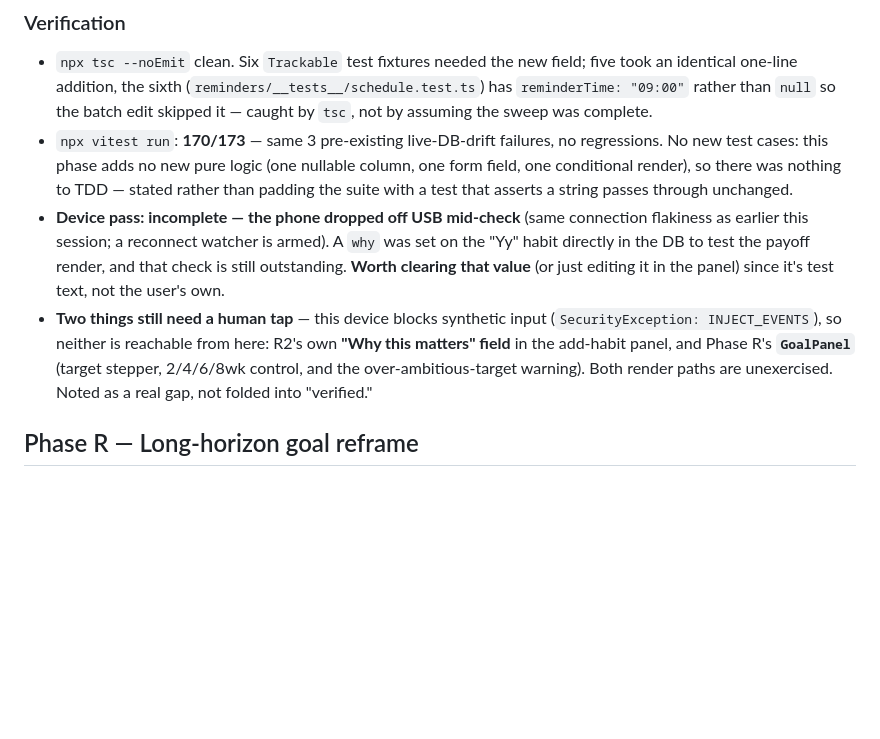
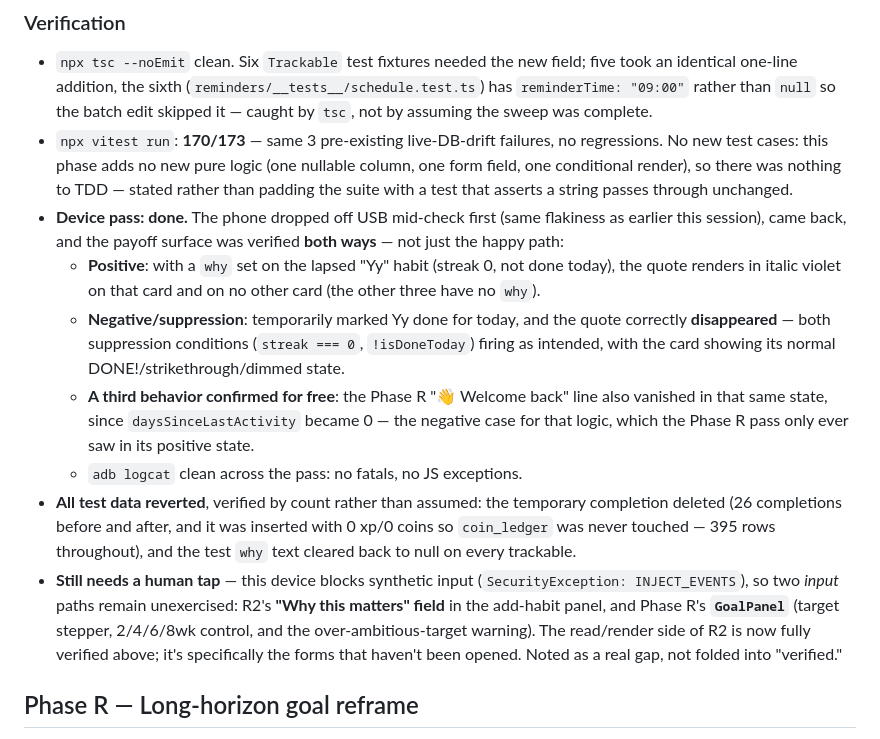
Before and after one commit to Abhisavvy/habiteer, a Markdown page: PROGRESS.md, the part around the change. Rendered like a GitHub page; blank space fills up the shorter version.

Commit message:
Record the R2 device pass: payoff surface verified both ways
The phone came back, so R2's read side is now fully verified rather than
carrying the "incomplete" caveat it shipped with. Checked both directions
instead of just the happy path: with a why set on a lapsed habit the quote
renders on that card and no other, and after temporarily marking it done
today the quote correctly disappears - both suppression conditions firing.

That same state also confirmed the negative case for Phase R's welcome-back
line (daysSinceLastActivity dropping to 0), which the Phase R pass had only
ever seen in its positive state.

All test data reverted and verified by count, not assumed: the temp
completion deleted (26 before and after, inserted with 0 xp/0 coins so the
ledger was never touched at 395 rows throughout) and the test why text
cleared to null everywhere. Logcat clean.

Still unexercised, and stated as such: the two form paths (this field in
the add-habit panel, and Phase R's GoalPanel) - the device blocks synthetic
input, so opening a form needs a human tap.

Co-Authored-By: Claude Sonnet 5 <noreply@anthropic.com>

```diff
--- a/PROGRESS.md
+++ b/PROGRESS.md
@@ -46,18 +46,33 @@ but ~39% abandon at the commitment step, so friction has to stay near zero.
   logic (one nullable column, one form field, one conditional render), so
   there was nothing to TDD — stated rather than padding the suite with a
   test that asserts a string passes through unchanged.
-- **Device pass: incomplete — the phone dropped off USB mid-check** (same
-  connection flakiness as earlier this session; a reconnect watcher is
-  armed). A `why` was set on the "Yy" habit directly in the DB to test the
-  payoff render, and that check is still outstanding. **Worth clearing that
-  value** (or just editing it in the panel) since it's test text, not the
-  user's own.
-- **Two things still need a human tap** — this device blocks synthetic
-  input (`SecurityException: INJECT_EVENTS`), so neither is reachable from
-  here: R2's own **"Why this matters" field** in the add-habit panel, and
-  Phase R's **`GoalPanel`** (target stepper, 2/4/6/8wk control, and the
-  over-ambitious-target warning). Both render paths are unexercised. Noted
-  as a real gap, not folded into "verified."
+- **Device pass: done.** The phone dropped off USB mid-check first (same
+  flakiness as earlier this session), came back, and the payoff surface was
+  verified **both ways** — not just the happy path:
+  - **Positive**: with a `why` set on the lapsed "Yy" habit (streak 0, not
+    done today), the quote renders in italic violet on that card and on no
+    other card (the other three have no `why`).
+  - **Negative/suppression**: temporarily marked Yy done for today, and the
+    quote correctly **disappeared** — both suppression conditions
+    (`streak === 0`, `!isDoneToday`) firing as intended, with the card
+    showing its normal DONE!/strikethrough/dimmed state.
+  - **A third behavior confirmed for free**: the Phase R "👋 Welcome back"
+    line also vanished in that same state, since `daysSinceLastActivity`
+    became 0 — the negative case for that logic, which the Phase R pass
+    only ever saw in its positive state.
+  - `adb logcat` clean across the pass: no fatals, no JS exceptions.
+- **All test data reverted**, verified by count rather than assumed: the
+  temporary completion deleted (26 completions before and after, and it was
+  inserted with 0 xp/0 coins so `coin_ledger` was never touched — 395 rows
+  throughout), and the test `why` text cleared back to null on every
+  trackable.
+- **Still needs a human tap** — this device blocks synthetic input
+  (`SecurityException: INJECT_EVENTS`), so two *input* paths remain
+  unexercised: R2's **"Why this matters" field** in the add-habit panel,
+  and Phase R's **`GoalPanel`** (target stepper, 2/4/6/8wk control, and the
+  over-ambitious-target warning). The read/render side of R2 is now fully
+  verified above; it's specifically the forms that haven't been opened.
+  Noted as a real gap, not folded into "verified."
 
 ## Phase R — Long-horizon goal reframe
 
```
